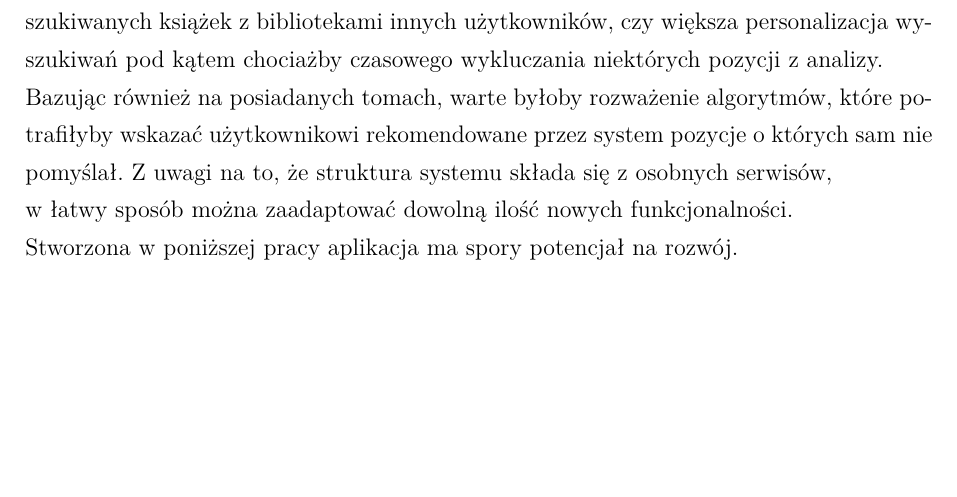
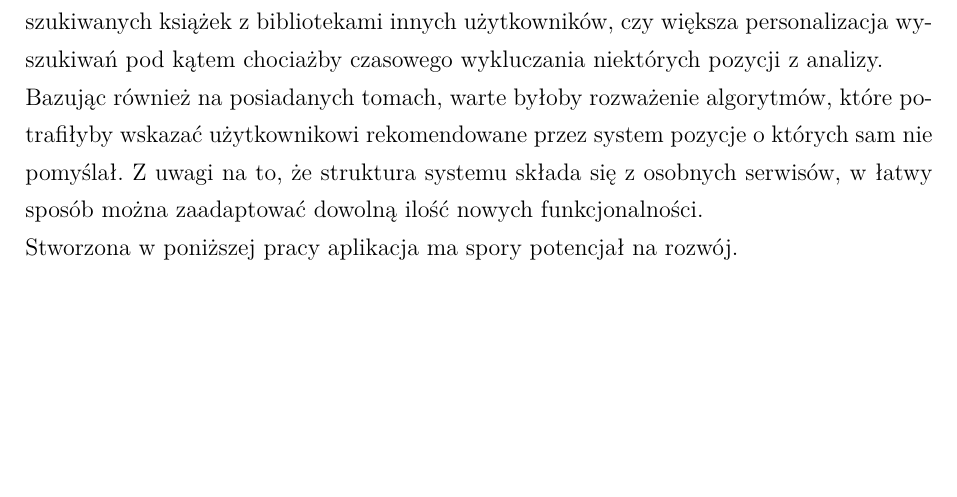
Before and after one commit to milowedo/beng_thesis, a LaTeX thesis (praca.tex, which reads R6_podsumowanie.tex): part of page 40 of 41, cut so that both start at the same text. Compiled offline with pdfLaTeX.

Commit message:
jednak bez lamanska

```diff
--- a/R6_podsumowanie.tex
+++ b/R6_podsumowanie.tex
@@ -16,5 +16,5 @@ W łatwy sposób można ją rozszerzyć, dodając kolejne serwisy i włączając
 Przygotowany system jest dobrze przygotowany na przyjęcie kolejnych ulepszeń i możliwości.\newline
 Zdecydowanie ciekawym usprawnieniem byłaby na przykład możliwość łączenia baz poszukiwanych książek z bibliotekami innych użytkowników, czy większa personalizacja wyszukiwań pod kątem chociażby czasowego wykluczania niektórych pozycji z analizy.\newline
 Bazując również na posiadanych tomach, warte byłoby rozważenie algorytmów, które potrafiłyby wskazać użytkownikowi rekomendowane przez system pozycje o których sam nie pomyślał.
-Z uwagi na to, że struktura systemu składa się z osobnych serwisów,\\w łatwy sposób można zaadaptować dowolną ilość nowych funkcjonalności.\newline
+Z uwagi na to, że struktura systemu składa się z osobnych serwisów, w łatwy sposób można zaadaptować dowolną ilość nowych funkcjonalności.\newline
 Stworzona w poniższej pracy aplikacja ma spory potencjał na rozwój.
```
Also changed, not shown: praca.pdf.
